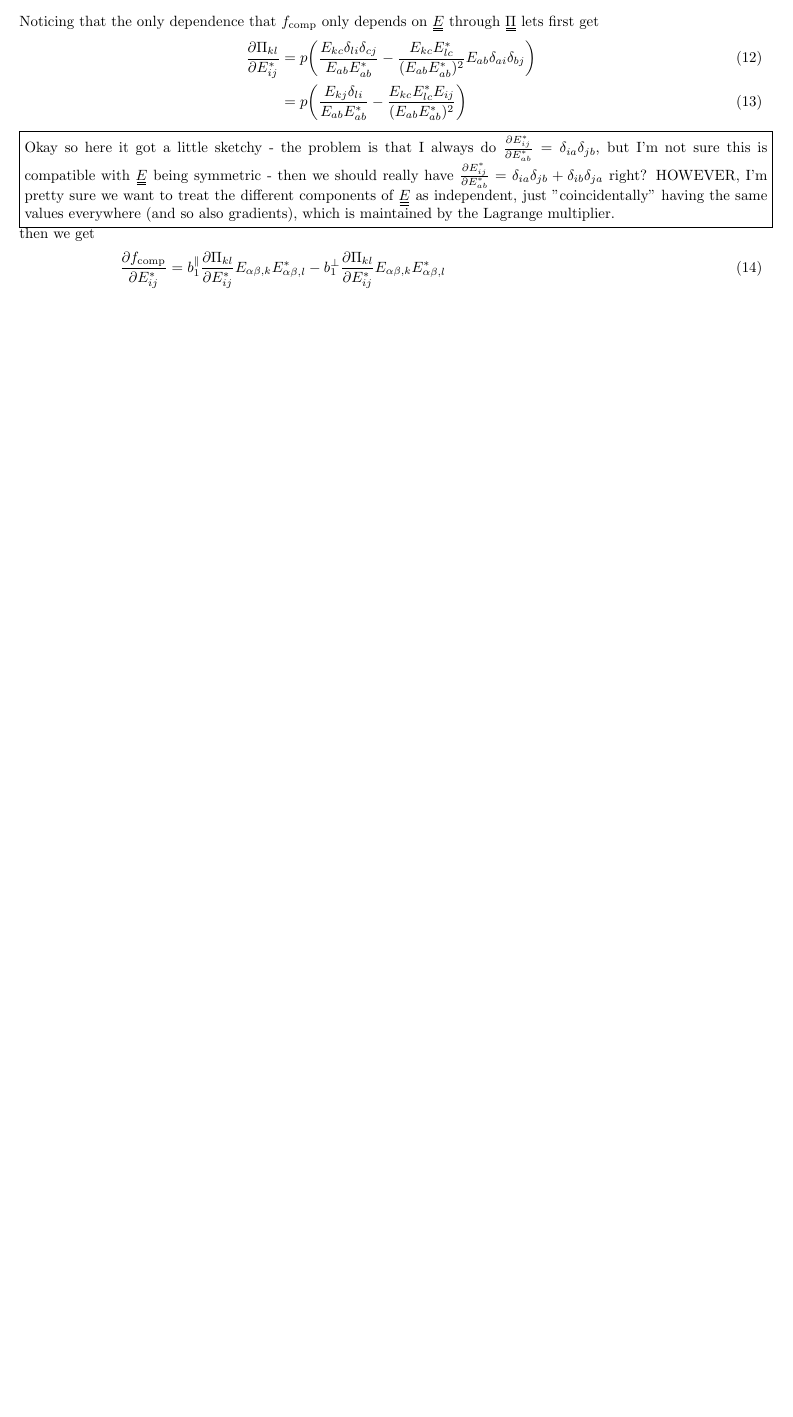
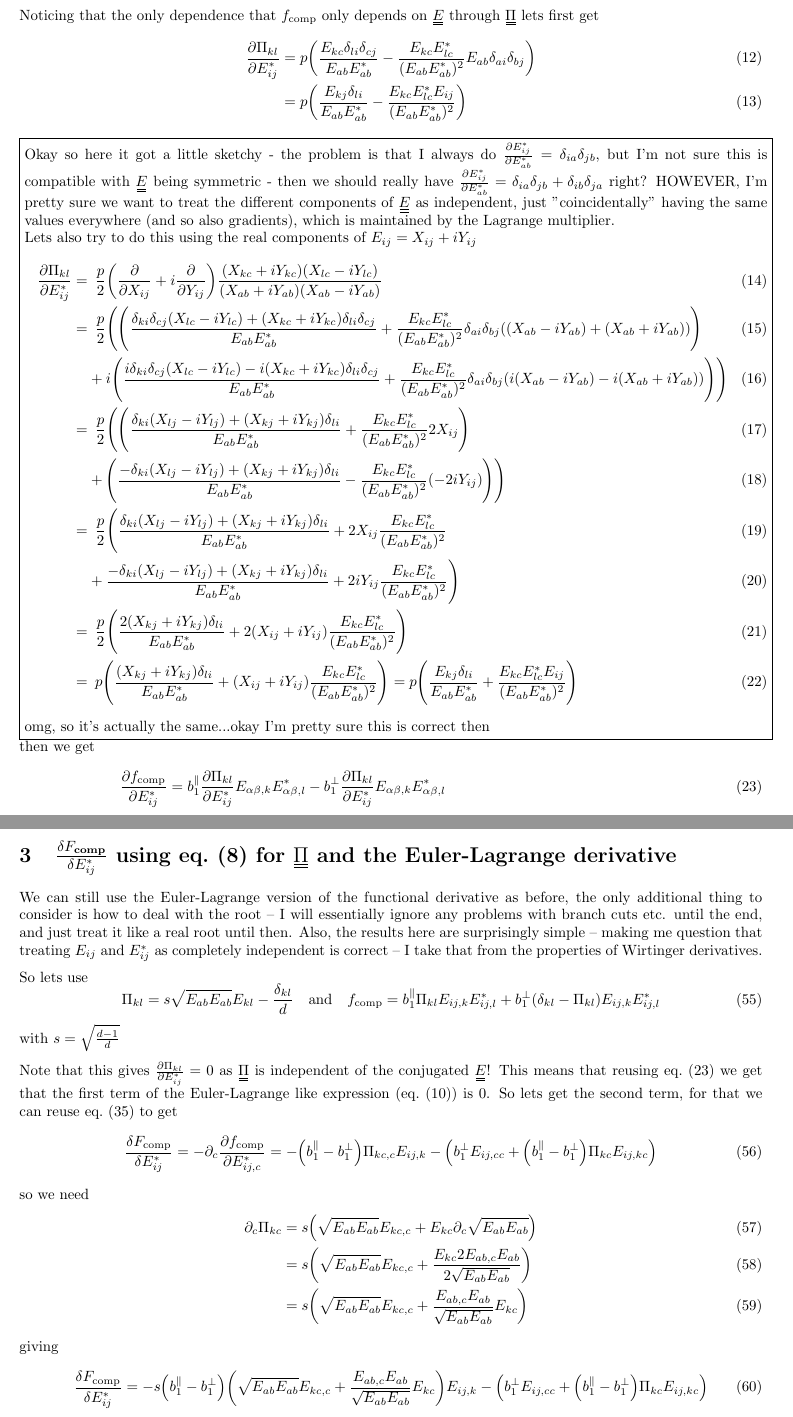
Before and after one commit to kockahonza/MPhysDerivationsLatex, a LaTeX document (main.tex): part of page 2 of 4 before the commit and two parts of pages 2 and 5 of 5 after it, the two joined at a grey line, cut so that both start at the same text, the shorter picture padded with empty space. Compiled offline with pdfLaTeX.

Commit message:
Expanded the Wirtinger derivative for pi_kl to check

```diff
--- a/main.tex
+++ b/main.tex
@@ -6,7 +6,7 @@
 \usepackage{physics}
 \usepackage{stackengine}
 \usepackage{cleveref}
-% \usepackage{siunitx}
+\usepackage{siunitx}
 
 \allowdisplaybreaks
 
@@ -68,10 +68,24 @@ Noticing that the only dependence that $f_\text{comp}$ only depends on $\du{E}$
 \end{align}
 \noindent\fbox{\parbox{\textwidth}{
     Okay so here it got a little sketchy - the problem is that I always do $\pdv{E_{ij}^*}{E_{ab}^*} = \delta_{ia}\delta_{jb}$, but I'm not sure this is compatible with $\du{E}$ being symmetric - then we should really have $\pdv{E_{ij}^*}{E_{ab}^*} = \delta_{ia}\delta_{jb} + \delta_{ib}\delta_{ja}$ right? HOWEVER, I'm pretty sure we want to treat the different components of $\du{E}$ as independent, just "coincidentally" having the same values everywhere (and so also gradients), which is maintained by the Lagrange multiplier.
+
+    Lets also try to do this using the real components of $E_{ij} = X_{ij} + i Y_{ij}$
+    \begin{align}
+        \pdv{\Pi_{kl}}{E_{ij}^*} =&\enspace \frac{p}{2} \qty(\pdv{X_{ij}} + i\pdv{Y_{ij}}) \frac{(X_{kc} + iY_{kc})(X_{lc} - iY_{lc})}{(X_{ab} + iY_{ab})(X_{ab} - iY_{ab})} \\
+        =&\enspace \frac{p}{2} \Biggl(\Biggl(\frac{\delta_{ki}\delta_{cj}(X_{lc} - iY_{lc}) + (X_{kc} + iY_{kc})\delta_{li}\delta_{cj}}{\YY[b]{a}{a}} + \frac{\YY[c]{k}{l}}{(\YY[b]{a}{a})^2}\delta_{ai}\delta_{bj}\qty((X_{ab}-iY_{ab}) + (X_{ab} + iY_{ab})) \Biggr) \\
+        &+ i\Biggl( \frac{i\delta_{ki}\delta_{cj}(X_{lc} - iY_{lc}) - i(X_{kc} + iY_{kc})\delta_{li}\delta_{cj}}{\YY[b]{a}{a}} + \frac{\YY[c]{k}{l}}{(\YY[b]{a}{a})^2}\delta_{ai}\delta_{bj}\qty(i(X_{ab}-iY_{ab}) - i(X_{ab} + iY_{ab})) \Biggr) \Biggr) \\
+        =&\enspace \frac{p}{2} \Biggl(\Biggl(\frac{\delta_{ki}(X_{lj} - iY_{lj}) + (X_{kj} + iY_{kj})\delta_{li}}{\YY[b]{a}{a}} + \frac{\YY[c]{k}{l}}{(\YY[b]{a}{a})^2}2X_{ij} \Biggr) \\
+        &+ \Biggl( \frac{-\delta_{ki}(X_{lj} - iY_{lj}) + (X_{kj} + iY_{kj})\delta_{li}}{\YY[b]{a}{a}} - \frac{\YY[c]{k}{l}}{(\YY[b]{a}{a})^2}\qty(-2iY_{ij}) \Biggr) \Biggr) \\
+        =&\enspace \frac{p}{2} \Biggl(\frac{\delta_{ki}(X_{lj} - iY_{lj}) + (X_{kj} + iY_{kj})\delta_{li}}{\YY[b]{a}{a}} + 2X_{ij}\frac{\YY[c]{k}{l}}{(\YY[b]{a}{a})^2} \\
+        &+ \frac{-\delta_{ki}(X_{lj} - iY_{lj}) + (X_{kj} + iY_{kj})\delta_{li}}{\YY[b]{a}{a}} + 2iY_{ij}\frac{\YY[c]{k}{l}}{(\YY[b]{a}{a})^2} \Biggr) \\
+        =&\enspace \frac{p}{2} \Biggl(\frac{2(X_{kj} + iY_{kj})\delta_{li}}{\YY[b]{a}{a}} + 2(X_{ij} + iY_{ij})\frac{\YY[c]{k}{l}}{(\YY[b]{a}{a})^2} \Biggr) \\
+        =&\enspace p \Biggl(\frac{(X_{kj} + iY_{kj})\delta_{li}}{\YY[b]{a}{a}} + (X_{ij} + iY_{ij})\frac{\YY[c]{k}{l}}{(\YY[b]{a}{a})^2} \Biggr) = p \Biggl(\frac{E_{kj}\delta_{li}}{\YY[b]{a}{a}} + \frac{\YY[c]{k}{l}E_{ij}}{(\YY[b]{a}{a})^2}\Biggr)
+    \end{align}
+    omg, so it's actually the same...okay I'm pretty sure this is correct then
 }}
 then we get
 \begin{align}
-    \pdv{f_\text{comp}}{E_{ij}^*} &= b_1^\parallel \pdv{\Pi_{kl}}{E_{ij}^*}E_{\alpha\beta,k}E_{\alpha\beta,l}^* - b_1^\perp \pdv{\Pi_{kl}}{E_{ij}^*}E_{\alpha\beta,k}E_{\alpha\beta,l}^* \\
+    \pdv{f_\text{comp}}{E_{ij}^*} &= b_1^\parallel \pdv{\Pi_{kl}}{E_{ij}^*}E_{\alpha\beta,k}E_{\alpha\beta,l}^* - b_1^\perp \pdv{\Pi_{kl}}{E_{ij}^*}E_{\alpha\beta,k}E_{\alpha\beta,l}^* \label{eq:firsttermfirststep} \\
     &= (b_1^\parallel - b_1^\perp) \pdv{\Pi_{kl}}{E_{ij}^*}E_{\alpha\beta,k}E_{\alpha\beta,l}^* \\
     &= p(b_1^\parallel - b_1^\perp) \qty(\frac{E_{kj}\delta_{li}}{\YY[b]{a}{a}} - \frac{\YY[c]{k}{l}E_{ij}}{(\YY[b]{a}{a})^2}) E_{\alpha\beta,k}E_{\alpha\beta,l}^* \\
     &= p(b_1^\parallel - b_1^\perp) \qty(\frac{E_{kj}E_{\alpha\beta,k}E_{\alpha\beta,i}^*}{\YY[b]{a}{a}} - \frac{\YY[c]{k}{l}E_{ij} E_{\alpha\beta,k}E_{\alpha\beta,l}^*}{(\YY[b]{a}{a})^2}) \\
@@ -131,4 +145,33 @@ leading to
 I don't see any nicer or more intuitive way to write this as of now, also I do not see it being symmetric in exchanging $i$ and $j$ as I thought it would.
 For now I am leaving this as it is, $\du{\Pi}$ and $Y_{aa}$ can readily be expressed in terms of $\du{E}$ for computation.
 
+\pagebreak
+\section{$\fdv{F_\text{comp}}{E_{ij}^*}$ using \cref{eq:piex2} for $\du{\Pi}$ and the Euler-Lagrange derivative}
+We can still use the Euler-Lagrange version of the functional derivative as before, the only additional thing to consider is how to deal with the root -- I will essentially ignore any problems with branch cuts etc. until the end, and just treat it like a real root until then.
+Also, the results here are surprisingly simple -- making me question that treating $E_{ij}$ and $E_{ij}^*$ as completely independent is correct -- I take that from the properties of Wirtinger derivatives.
+
+So lets use
+\begin{equation}
+    \Pi_{kl} & = s \sqrt{E_{ab}E_{ab}}E_{kl} - \frac{\delta_{kl}}{d} \qq{and} f_\text{comp} & = b_1^\parallel \Pi_{kl} E_{ij,k}E_{ij,l}^* + b_1^\perp (\delta_{kl} - \Pi_{kl}) E_{ij,k}E_{ij,l}^*
+\end{equation}
+with $s = \sqrt{\frac{d-1}{d}}$
+
+Note that this gives $\pdv{\Pi_{kl}}{E_{ij}^*} = 0$ as $\du{\Pi}$ is independent of the conjugated $\du{E}$! This means that reusing \cref{eq:firsttermfirststep} we get that the first term of the Euler-Lagrange like expression (\cref{eq:eulag}) is 0.
+So lets get the second term, for that we can reuse \cref{eq:secondtermfirst} to get
+\begin{equation}
+    \fdv{F_\text{comp}}{E_{ij}^*} = -\pp_c \pdv{f_\text{comp}}{E_{ij,c}^*} = -\qty(b_1^\parallel - b_1^\perp) \Pi_{kc,c} E_{ij,k} - \qty(b_1^\perp E_{ij,cc} + \qty(b_1^\parallel - b_1^\perp) \Pi_{kc} E_{ij,kc})
+\end{equation}
+so we need
+\begin{align}
+    \pp_c \Pi_{kc} &= s\qty(\sqrt{E_{ab}E_{ab}}E_{kc,c} + E_{kc}\pp_c \sqrt{E_{ab}E_{ab}}) \\
+    &= s\qty(\sqrt{E_{ab}E_{ab}}E_{kc,c} + \frac{E_{kc} 2 E_{ab,c}E_{ab}}{2 \sqrt{E_{ab}E_{ab}}}) \\
+    &= s\qty(\sqrt{E_{ab}E_{ab}}E_{kc,c} + \frac{E_{ab,c}E_{ab} }{\sqrt{E_{ab}E_{ab}}}E_{kc})
+\end{align}
+giving
+\begin{align}
+    \fdv{F_\text{comp}}{E_{ij}^*} &= -s\qty(b_1^\parallel - b_1^\perp) \qty(\sqrt{E_{ab}E_{ab}}E_{kc,c} + \frac{E_{ab,c}E_{ab} }{\sqrt{E_{ab}E_{ab}}}E_{kc}) E_{ij,k} - \qty(b_1^\perp E_{ij,cc} + \qty(b_1^\parallel - b_1^\perp) \Pi_{kc} E_{ij,kc})
+\end{align}
+
+
+
 \end{document}
```
Also changed, not shown: main.tex (4 more changed lines).
